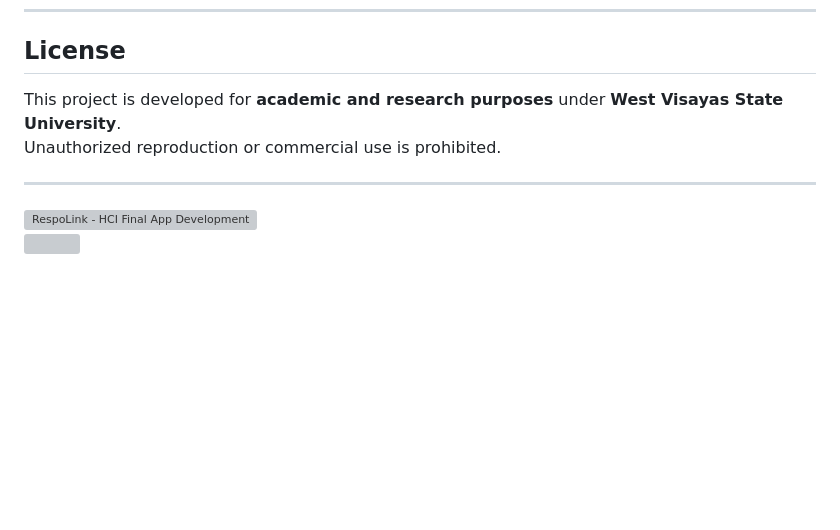
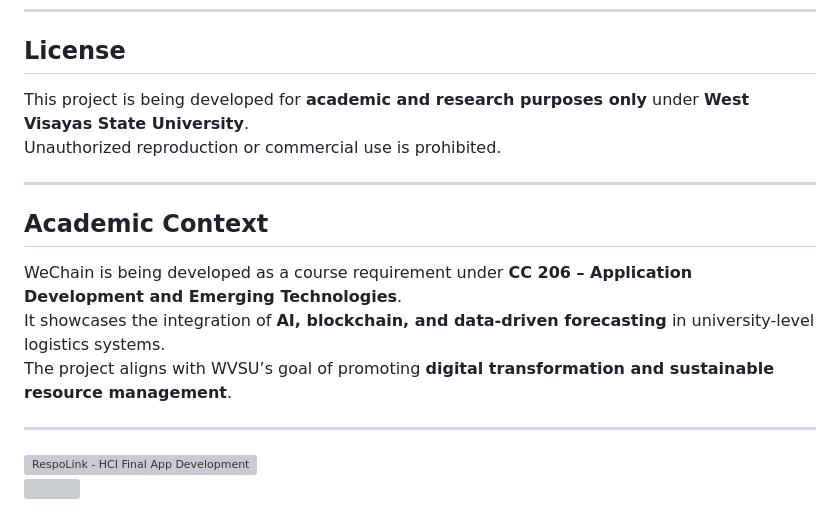
Before and after one commit to k00617500/SCM-for-WVSU, a Markdown page: README.md, the part around the change. Drawn GitHub-style; blank space fills up the shorter version; grey boxes are pictures that could not be loaded.

Commit message:
i added academic context section

```diff
--- a/README.md
+++ b/README.md
@@ -204,11 +204,19 @@ Ultimately, WeChain aims to **streamline processes, reduce workload, prevent red
 ---
 
 ## License
-This project is developed for **academic and research purposes** under **West Visayas State University**.
+This project is being developed for **academic and research purposes only** under **West Visayas State University**.
 Unauthorized reproduction or commercial use is prohibited.
 
 ---
 
+## Academic Context
+WeChain is being developed as a course requirement under **CC 206 – Application Development and Emerging Technologies**.
+It showcases the integration of **AI, blockchain, and data-driven forecasting** in university-level logistics systems.
+The project aligns with WVSU’s goal of promoting **digital transformation and sustainable resource management**.
+
+---
+
+
 <img width="6750" height="2323" alt="RespoLink - HCI Final App Development" src="https://github.com/user-attachments/assets/886ce978-d916-4b73-b531-4d3310311419" />
 
 [![](https://visitcount.itsvg.in/api?id=k00617500&icon=0&color=0)](https://visitcount.itsvg.in)
```
